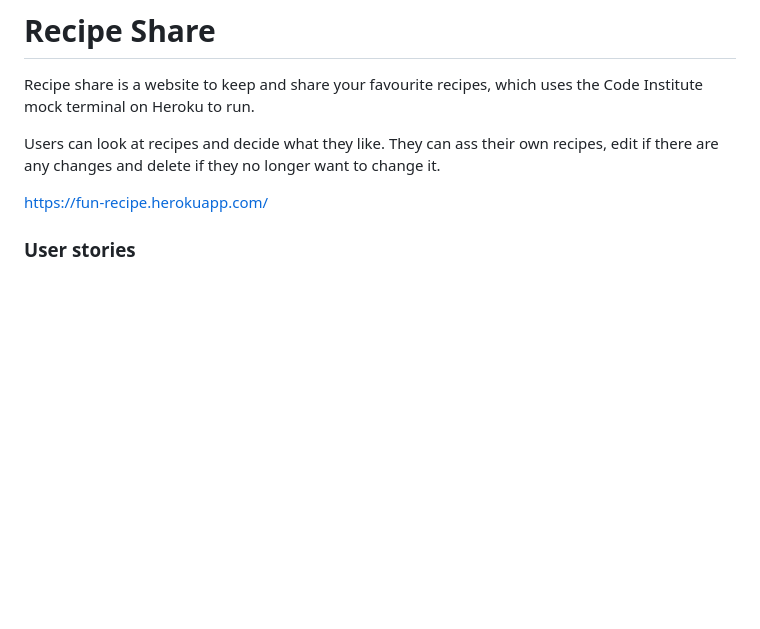
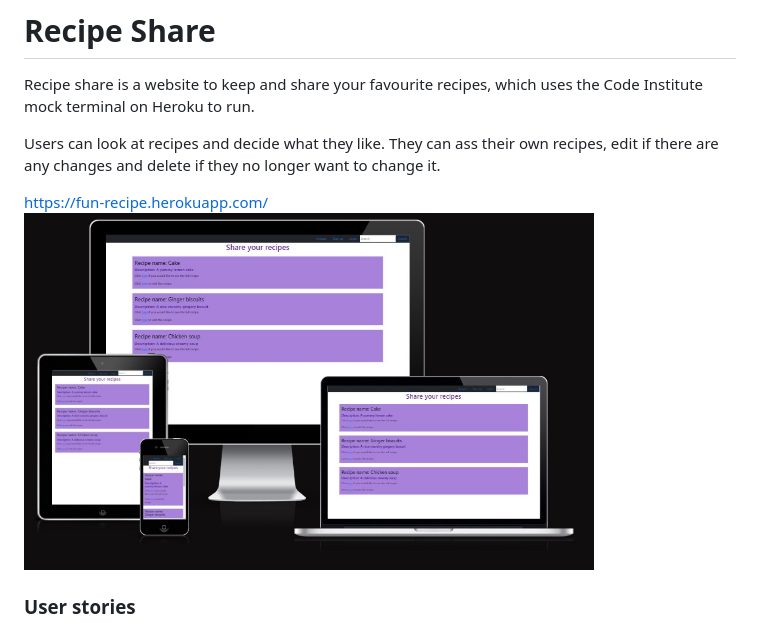
Before and after one commit to Code-Institute-Submissions/Kat24C-recipe_JanResub, a Markdown page: README.md, the part around the change. Rendered like a GitHub page; pictures changed too: assets/images/responsive.jpg (added); blank space fills up the shorter version.

Commit message:
Add image to readme.md

```diff
--- a/README.md
+++ b/README.md
@@ -5,7 +5,7 @@ Users can look at recipes and decide what they like. They can ass their own reci
 they no longer want to change it.
 
 https://fun-recipe.herokuapp.com/
-
+<img src="assets/images/responsive.jpg" width=80% alt="responsive design">
 
 ### User stories
  * The user will be able to look at and search for recipes.
```
Also changed, not shown: 2 other files.
